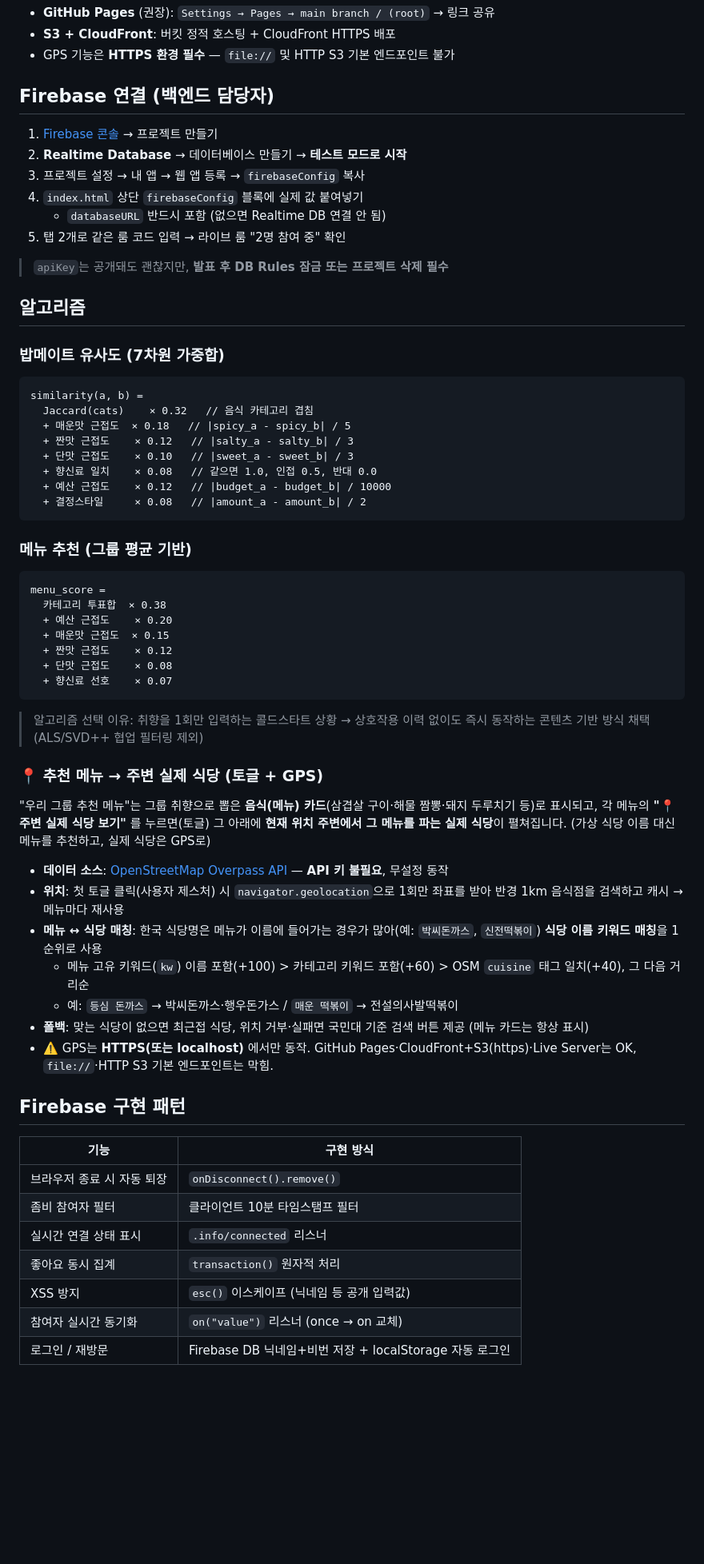
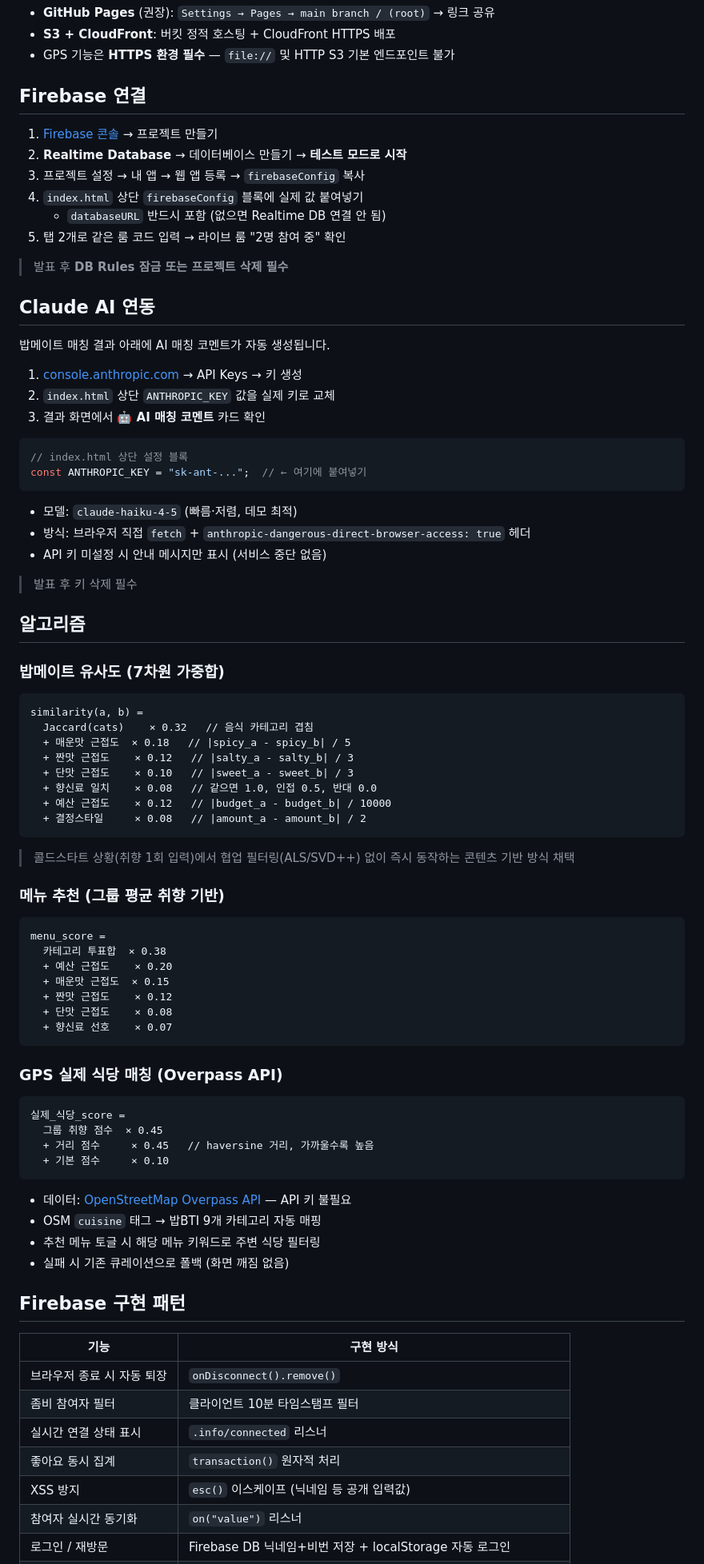
Before and after one commit to nxtcloud-edu/2026-kookmin-ai-workflow-team1, a Markdown page: README.md, the part around one of its changes. Shown at 80% size. Drawn GitHub-style; blank space fills up the shorter version.

Commit message:
docs: README 전면 재작성 — 현재 기능 기준 (AI 코멘트·채팅·2단계 메뉴 선택 반영)

````diff
--- a/README.md
+++ b/README.md
@@ -41,7 +47,7 @@ python3 -m http.server 3000
 - **S3 + CloudFront**: 버킷 정적 호스팅 + CloudFront HTTPS 배포
 - GPS 기능은 **HTTPS 환경 필수** — `file://` 및 HTTP S3 기본 엔드포인트 불가
 
-## Firebase 연결 (백엔드 담당자)
+## Firebase 연결
 
 1. [Firebase 콘솔](https://console.firebase.google.com) → 프로젝트 만들기
 2. **Realtime Database** → 데이터베이스 만들기 → **테스트 모드로 시작**
@@ -50,7 +56,26 @@ python3 -m http.server 3000
    - `databaseURL` 반드시 포함 (없으면 Realtime DB 연결 안 됨)
 5. 탭 2개로 같은 룸 코드 입력 → 라이브 룸 "2명 참여 중" 확인
 
-> `apiKey`는 공개돼도 괜찮지만, **발표 후 DB Rules 잠금 또는 프로젝트 삭제 필수**
+> 발표 후 **DB Rules 잠금 또는 프로젝트 삭제 필수**
+
+## Claude AI 연동
+
+밥메이트 매칭 결과 아래에 AI 매칭 코멘트가 자동 생성됩니다.
+
+1. [console.anthropic.com](https://console.anthropic.com) → API Keys → 키 생성
+2. `index.html` 상단 `ANTHROPIC_KEY` 값을 실제 키로 교체
+3. 결과 화면에서 **🤖 AI 매칭 코멘트** 카드 확인
+
+```javascript
+// index.html 상단 설정 블록
+const ANTHROPIC_KEY = "sk-ant-...";  // ← 여기에 붙여넣기
+```
+
+- 모델: `claude-haiku-4-5` (빠름·저렴, 데모 최적)
+- 방식: 브라우저 직접 `fetch` + `anthropic-dangerous-direct-browser-access: true` 헤더
+- API 키 미설정 시 안내 메시지만 표시 (서비스 중단 없음)
+
+> 발표 후 키 삭제 필수
 
 ## 알고리즘
 
@@ -67,7 +92,9 @@ similarity(a, b) =
   + 결정스타일     × 0.08   // |amount_a - amount_b| / 2
 ```
 
-### 메뉴 추천 (그룹 평균 기반)
+> 콜드스타트 상황(취향 1회 입력)에서 협업 필터링(ALS/SVD++) 없이 즉시 동작하는 콘텐츠 기반 방식 채택
+
+### 메뉴 추천 (그룹 평균 취향 기반)
 
 ```
 menu_score =
@@ -79,21 +106,19 @@ menu_score =
   + 향신료 선호    × 0.07
 ```
 
-> 알고리즘 선택 이유: 취향을 1회만 입력하는 콜드스타트 상황 → 상호작용 이력 없이도 즉시 동작하는 콘텐츠 기반 방식 채택 (ALS/SVD++ 협업 필터링 제외)
+### GPS 실제 식당 매칭 (Overpass API)
 
-### 📍 추천 메뉴 → 주변 실제 식당 (토글 + GPS)
+```
+실제_식당_score =
+  그룹 취향 점수  × 0.45
+  + 거리 점수     × 0.45   // haversine 거리, 가까울수록 높음
+  + 기본 점수     × 0.10
+```
 
-"우리 그룹 추천 메뉴"는 그룹 취향으로 뽑은 **음식(메뉴) 카드**(삼겹살 구이·해물 짬뽕·돼지 두루치기 등)로
-표시되고, 각 메뉴의 **"📍 주변 실제 식당 보기"** 를 누르면(토글) 그 아래에 **현재 위치 주변에서
-그 메뉴를 파는 실제 식당**이 펼쳐집니다. (가상 식당 이름 대신 메뉴를 추천하고, 실제 식당은 GPS로)
-
-- **데이터 소스**: [OpenStreetMap Overpass API](https://overpass-api.de) — **API 키 불필요**, 무설정 동작
-- **위치**: 첫 토글 클릭(사용자 제스처) 시 `navigator.geolocation`으로 1회만 좌표를 받아 반경 1km 음식점을 검색하고 캐시 → 메뉴마다 재사용
-- **메뉴 ↔ 식당 매칭**: 한국 식당명은 메뉴가 이름에 들어가는 경우가 많아(예: `박씨돈까스`, `신전떡볶이`) **식당 이름 키워드 매칭**을 1순위로 사용
-  - 메뉴 고유 키워드(`kw`) 이름 포함(+100) > 카테고리 키워드 포함(+60) > OSM `cuisine` 태그 일치(+40), 그 다음 거리순
-  - 예: `등심 돈까스` → 박씨돈까스·행우돈가스 / `매운 떡볶이` → 전설의사발떡볶이
-- **폴백**: 맞는 식당이 없으면 최근접 식당, 위치 거부·실패면 국민대 기준 검색 버튼 제공 (메뉴 카드는 항상 표시)
-- ⚠️ GPS는 **HTTPS(또는 localhost)** 에서만 동작. GitHub Pages·CloudFront+S3(https)·Live Server는 OK, `file://`·HTTP S3 기본 엔드포인트는 막힘.
+- 데이터: [OpenStreetMap Overpass API](https://overpass-api.de) — API 키 불필요
+- OSM `cuisine` 태그 → 밥BTI 9개 카테고리 자동 매핑
+- 추천 메뉴 토글 시 해당 메뉴 키워드로 주변 식당 필터링
+- 실패 시 기존 큐레이션으로 폴백 (화면 깨짐 없음)
 
 ## Firebase 구현 패턴
 
@@ -104,5 +129,5 @@ menu_score =
 | 실시간 연결 상태 표시 | `.info/connected` 리스너 |
 | 좋아요 동시 집계 | `transaction()` 원자적 처리 |
 | XSS 방지 | `esc()` 이스케이프 (닉네임 등 공개 입력값) |
-| 참여자 실시간 동기화 | `on("value")` 리스너 (once → on 교체) |
+| 참여자 실시간 동기화 | `on("value")` 리스너 |
 | 로그인 / 재방문 | Firebase DB 닉네임+비번 저장 + localStorage 자동 로그인 |
````
Also changed, not shown: other parts of README.md (+19 -12 lines).
